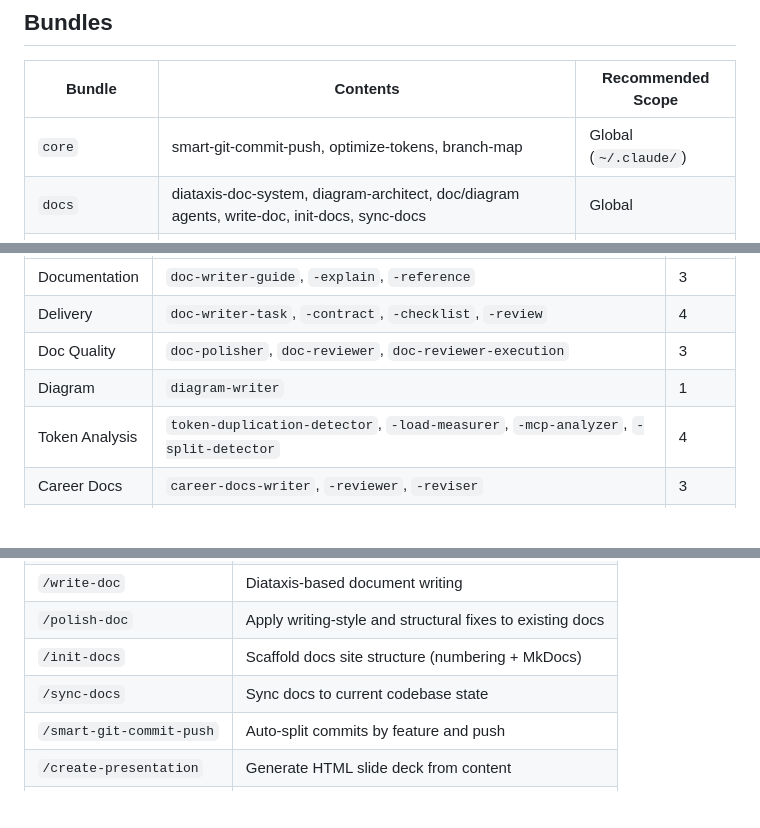
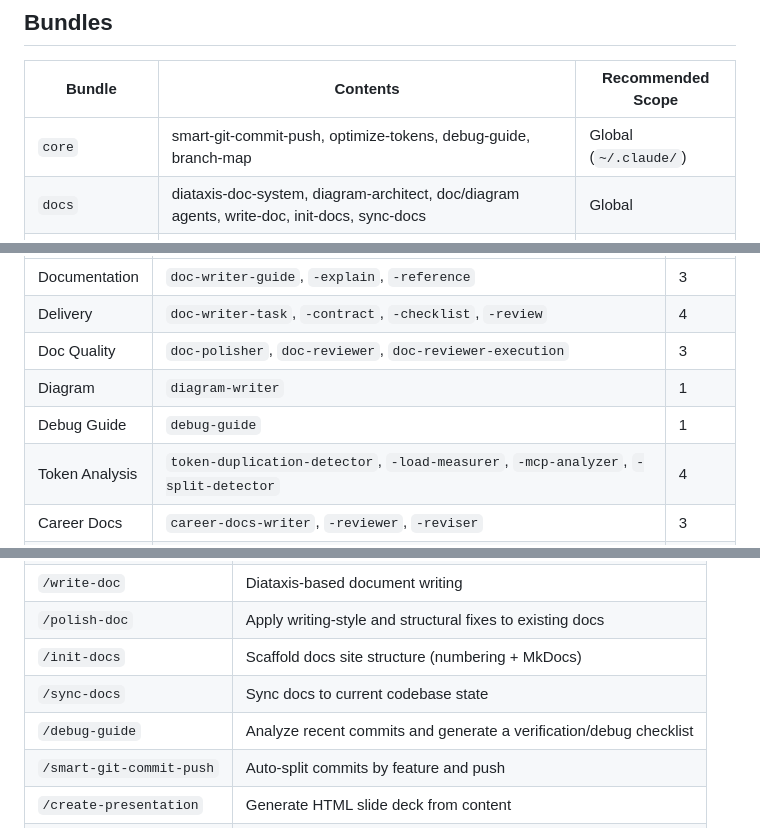
Before and after one commit to aanna0701/claude-useful-instructions, a Markdown page: README.md, 3 parts joined by grey strips. Rendered like a GitHub page; blank space fills up the shorter version.

Commit message:
docs: add debug-guide to README inventory
Signed-off-by: leo <leolee@navigantis.co>

```diff
--- a/README.md
+++ b/README.md
@@ -52,7 +52,7 @@ cui-install --collab /path/to/my-project
 
 | Bundle | Contents | Recommended Scope |
 |--------|----------|-------------------|
-| `core` | smart-git-commit-push, optimize-tokens, branch-map | Global (`~/.claude/`) |
+| `core` | smart-git-commit-push, optimize-tokens, debug-guide, branch-map | Global (`~/.claude/`) |
 | `docs` | diataxis-doc-system, diagram-architect, doc/diagram agents, write-doc, init-docs, sync-docs | Global |
 | `data-pipeline` | data-pipeline-architect skill | Global |
 | `collab` | Claude-Codex collaboration, work items, CI audit, AGENTS.md, CLAUDE.md | Per-project |
@@ -131,6 +131,7 @@ Subagents delegated by Claude for specific tasks.
 | Delivery | `doc-writer-task`, `-contract`, `-checklist`, `-review` | 4 |
 | Doc Quality | `doc-polisher`, `doc-reviewer`, `doc-reviewer-execution` | 3 |
 | Diagram | `diagram-writer` | 1 |
+| Debug Guide | `debug-guide` | 1 |
 | Token Analysis | `token-duplication-detector`, `-load-measurer`, `-mcp-analyzer`, `-split-detector` | 4 |
 | Career Docs | `career-docs-writer`, `-reviewer`, `-reviser` | 3 |
 | CI Audit | `ci-audit-agent` | 1 |
@@ -152,6 +153,7 @@ Subagents delegated by Claude for specific tasks.
 | `/polish-doc` | Apply writing-style and structural fixes to existing docs |
 | `/init-docs` | Scaffold docs site structure (numbering + MkDocs) |
 | `/sync-docs` | Sync docs to current codebase state |
+| `/debug-guide` | Analyze recent commits and generate a verification/debug checklist |
 | `/smart-git-commit-push` | Auto-split commits by feature and push |
 | `/create-presentation` | Generate HTML slide deck from content |
 | `/format-presentation` | Convert HTML to standard 16:9 dark-theme format |
```
Also changed, not shown: other parts of README.md (+1 -0 lines).
